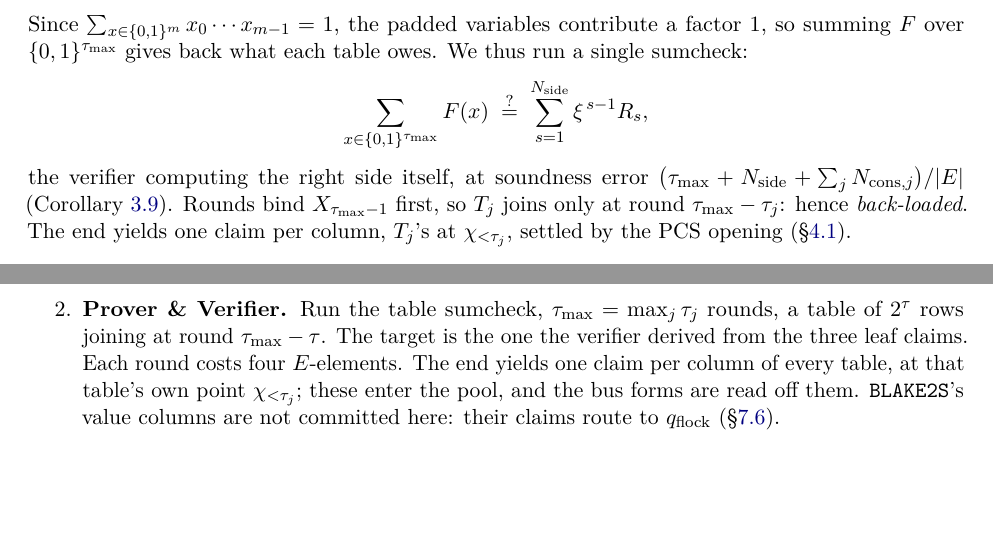
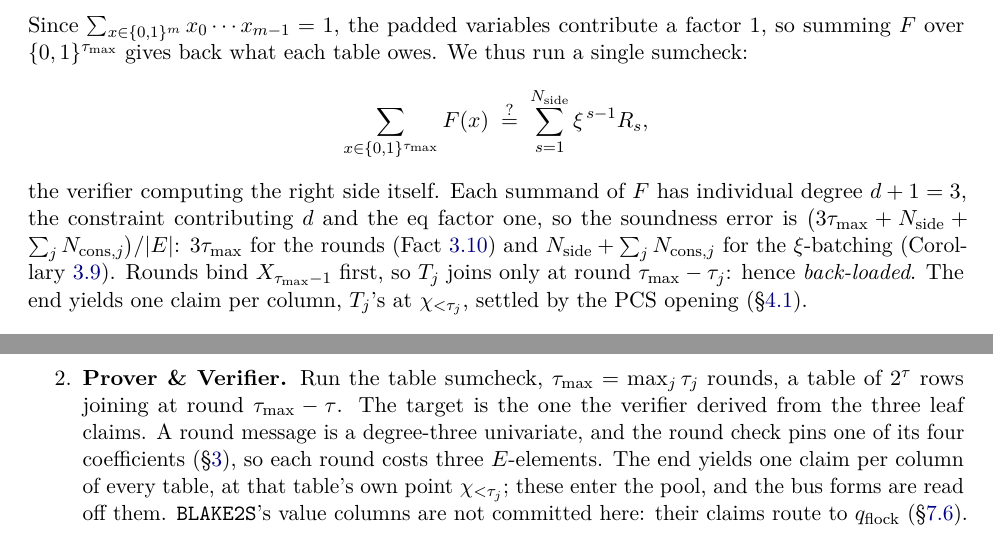
Before and after one commit to leanEthereum/leanVM-b, a LaTeX document (doc/leanvm/main.tex, which reads doc/leanvm/body/05-arithmetization.tex, doc/leanvm/body/08-end-to-end-protocol.tex): two parts of pages 13 and 21 of 48, joined at a grey line, cut so that both start at the same text, the shorter picture padded with empty space. Compiled offline with pdfLaTeX.

Commit message:
doc: four wrong statements in the leanVM document
The table sumcheck's summand has individual degree three, the constraint
contributing d=2 and the eq factor one, so its soundness error is
(3*taumax + nside + sum ncons)/|E|, not (taumax + ...). Split the citation
while there: Fact 3.7 bounds the rounds, Corollary 3.6 the xi-batching.

A round of it therefore sends three field elements, not four: the message
is a degree-three univariate and the round check pins one of its four
coefficients, which is the saving section 3 already states. The Python
verifier reads count-1 = 3 scalars per round.

Pi_P(A, X) has five formal variables, not two, which is what the degree
count four lines below already assumed.

Section 2 wrote a BLAKE2s message chunk's address as m[fp.o] = fp.o,
equating a cell to its own address. Section 7 states the same thing
correctly.

Co-Authored-By: Claude Opus 5 (1M context) <noreply@anthropic.com>

```diff
--- a/doc/leanvm/body/05-arithmetization.tex
+++ b/doc/leanvm/body/05-arithmetization.tex
@@ -142,4 +142,4 @@ Since $\sum_{x\in\cube{m}}x_0\cdots x_{m-1}=1$, the padded variables contribute
 \[
   \sum_{x\in\cube{\taumax}}F(x)\;\qeq\;\sum_{s=1}^{\nside}\xi^{\,s-1}R_{s},
 \]
-the verifier computing the right side itself, at soundness error $\bigl(\taumax+\nside+\sum_j\ncons{j}\bigr)/|\E|$ (Corollary~\ref{cor:idtest}). Rounds bind $X_{\taumax-1}$ first, so $T_j$ joins only at round $\taumax-\tau_j$: hence \emph{back-loaded}. The end yields one claim per column, $T_j$'s at $\fc_{<\tau_j}$, settled by the PCS opening (\S\ref{sec:stacking}).
+the verifier computing the right side itself. Each summand of $F$ has individual degree $d+1=3$, the constraint contributing $d$ and the $\eq$ factor one, so the soundness error is $\bigl(3\taumax+\nside+\sum_j\ncons{j}\bigr)/|\E|$: $3\taumax$ for the rounds (Fact~\ref{fact:sumcheck}) and $\nside+\sum_j\ncons{j}$ for the $\xi$-batching (Corollary~\ref{cor:idtest}). Rounds bind $X_{\taumax-1}$ first, so $T_j$ joins only at round $\taumax-\tau_j$: hence \emph{back-loaded}. The end yields one claim per column, $T_j$'s at $\fc_{<\tau_j}$, settled by the PCS opening (\S\ref{sec:stacking}).
--- a/doc/leanvm/body/08-end-to-end-protocol.tex
+++ b/doc/leanvm/body/08-end-to-end-protocol.tex
@@ -80,7 +80,7 @@ Each reduction below adds evaluation claims on columns to a shared \emph{claim p
 \paragraph{Row sumcheck.} One run for the six tables' constraints and their bus forms (\S\ref{sec:air}).
 \begin{enumerate}
 \item \textbf{Verifier.} Sends the batch challenge $\xi\in\E$. Each table takes a disjoint range of its powers, one per constraint, and the $\nside$ bus forms take one power each, shared by every table. No point is drawn: the batch runs at the bus point, table $T_j$ tested at $\zeta_{<\tau_j}$ (\S\ref{sec:air}).
-\item \textbf{Prover \& Verifier.} Run the table sumcheck, $\taumax=\max_j\tau_j$ rounds, a table of $2^{\tau}$ rows joining at round $\taumax-\tau$. The target is the one the verifier derived from the three leaf claims. Each round costs four $\E$-elements. The end yields one claim per column of every table, at that table's own point $\fc_{<\tau_j}$; these enter the pool, and the bus forms are read off them. \texttt{BLAKE2S}'s value columns are not committed here: their claims route to $\qflock$ (\S\ref{sec:tab-blake2s}).
+\item \textbf{Prover \& Verifier.} Run the table sumcheck, $\taumax=\max_j\tau_j$ rounds, a table of $2^{\tau}$ rows joining at round $\taumax-\tau$. The target is the one the verifier derived from the three leaf claims. A round message is a degree-three univariate, and the round check pins one of its four coefficients (\S\ref{sec:prelim}), so each round costs three $\E$-elements. The end yields one claim per column of every table, at that table's own point $\fc_{<\tau_j}$; these enter the pool, and the bus forms are read off them. \texttt{BLAKE2S}'s value columns are not committed here: their claims route to $\qflock$ (\S\ref{sec:tab-blake2s}).
 \end{enumerate}
 
 \paragraph{Public input.}
```
Also changed, not shown: doc/leanvm/body/02-vm-specification.tex (+1 -1 lines), doc/leanvm/body/05-arithmetization.tex (2 more changed lines).
